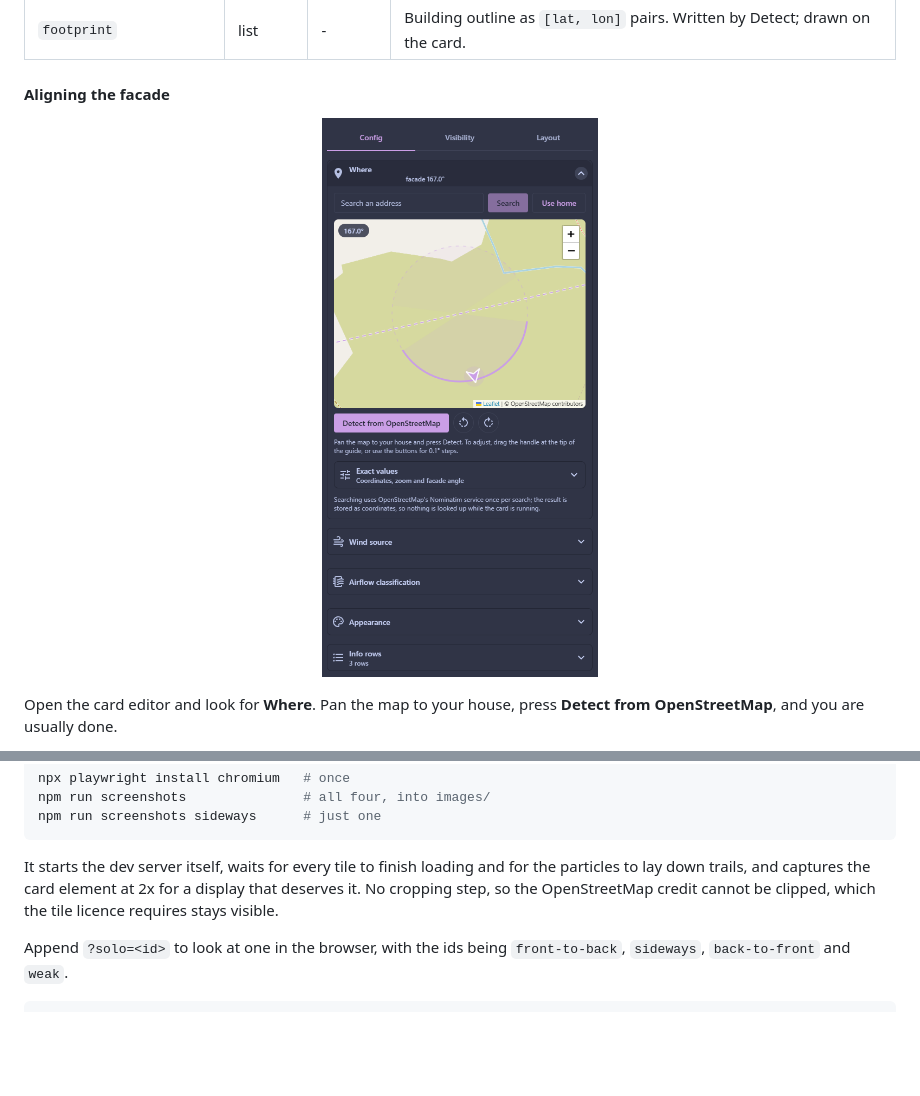
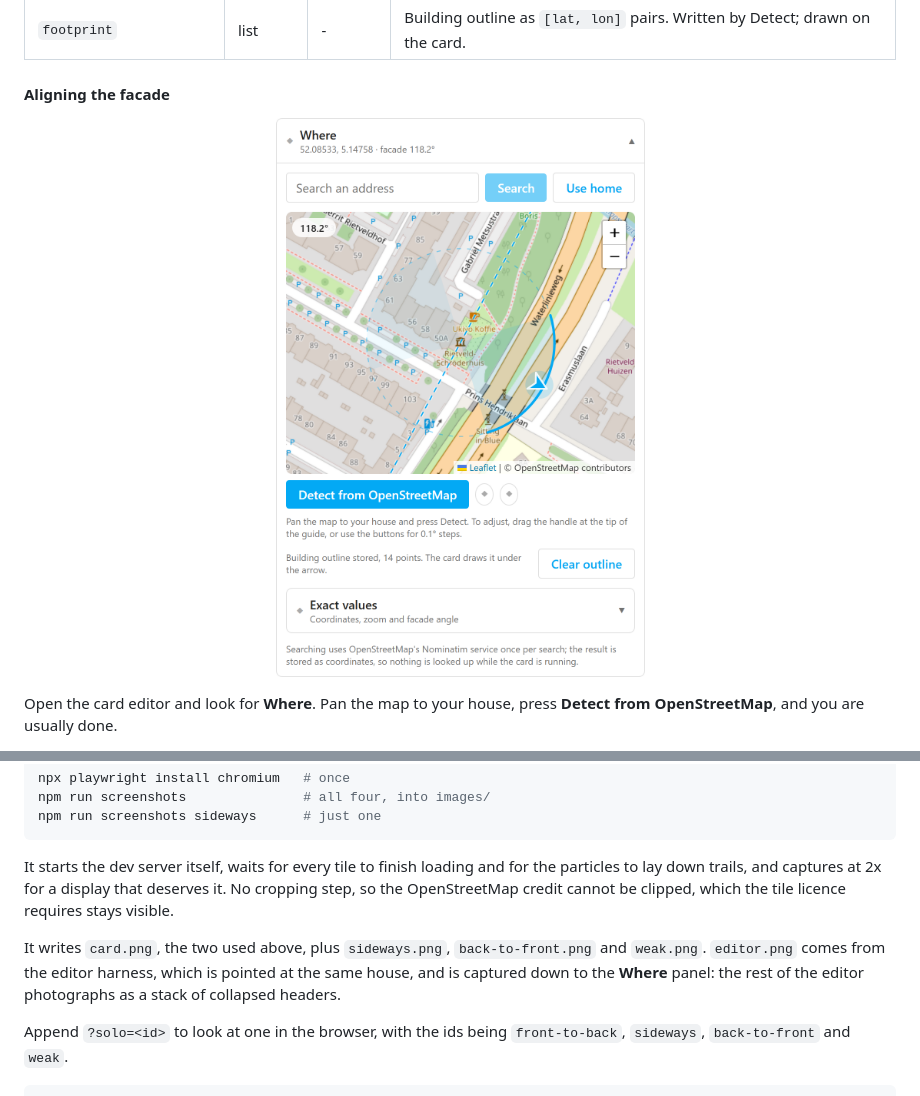
Before and after one commit to striekels/airflow-map-card, a Markdown page: README.md, 2 parts joined by grey strips. Rendered like a GitHub page; pictures changed too: images/editor.png; blank space fills up the shorter version.

````diff
--- a/README.md
+++ b/README.md
@@ -474,9 +474,13 @@ npm run screenshots sideways      # just one
 ```
 
 It starts the dev server itself, waits for every tile to finish loading and for the particles
-to lay down trails, and captures the card element at 2x for a display that deserves it. No
-cropping step, so the OpenStreetMap credit cannot be clipped, which the tile licence requires
-stays visible.
+to lay down trails, and captures at 2x for a display that deserves it. No cropping step, so
+the OpenStreetMap credit cannot be clipped, which the tile licence requires stays visible.
+
+It writes `card.png`, the two used above, plus `sideways.png`, `back-to-front.png` and
+`weak.png`. `editor.png` comes from the editor harness, which is pointed at the same house,
+and is captured down to the **Where** panel: the rest of the editor photographs as a stack of
+collapsed headers.
 
 Append `?solo=<id>` to look at one in the browser, with the ids being `front-to-back`,
 `sideways`, `back-to-front` and `weak`.
````
Also changed, not shown: other parts of README.md (+1 -1 lines), images/card.png, images/front-to-back.png (deleted), images/sideways.png, images/weak.png, 4 other files.
